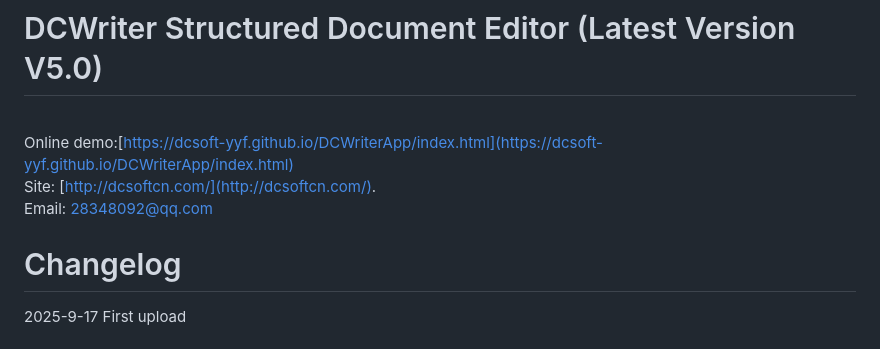
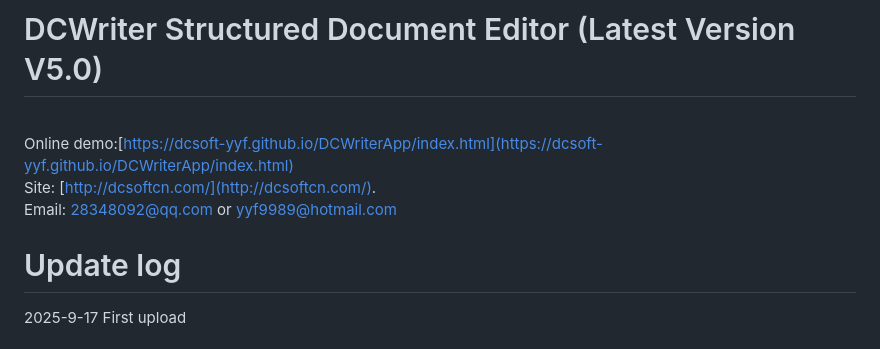
Before and after one commit to dcsoft-yyf/DCWriterApp, a Markdown page: readme.md, the part around one of its changes. Drawn GitHub-style.

```diff
--- a/readme.md
+++ b/readme.md
@@ -2,9 +2,9 @@
 # DCWriter Structured Document Editor (Latest Version V5.0)
 <br />Online demo:[https://dcsoft-yyf.github.io/DCWriterApp/index.html](https://dcsoft-yyf.github.io/DCWriterApp/index.html)
 <br />Site: [http://dcsoftcn.com/](http://dcsoftcn.com/).
-<br />Email: [28348092@qq.com](mailto:28348092@qq.com)
+<br />Email: [28348092@qq.com](mailto:28348092@qq.com) or [yyf9989@hotmail.com](mailto:yyf9989@hotmail.com)
 
-# Changelog
+# Update log
 2025-9-17 First upload
 # Screen snapshort
 
```
Also changed, not shown: other parts of readme.md (+2 -2 lines).
